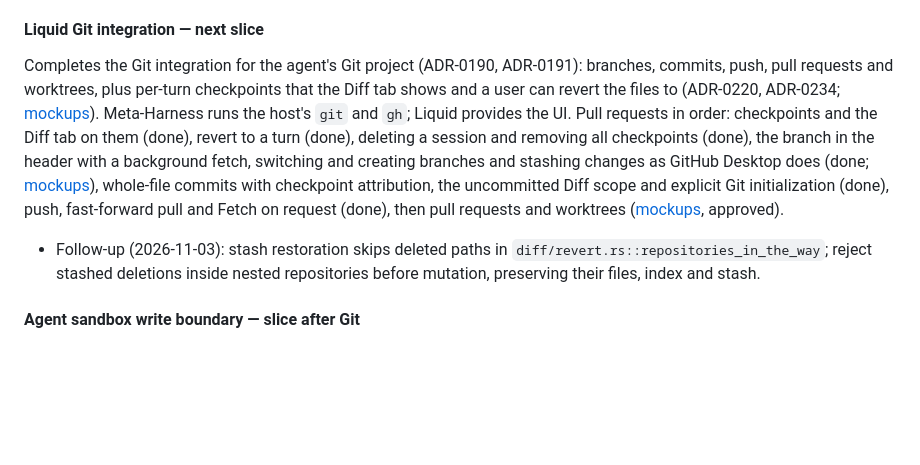
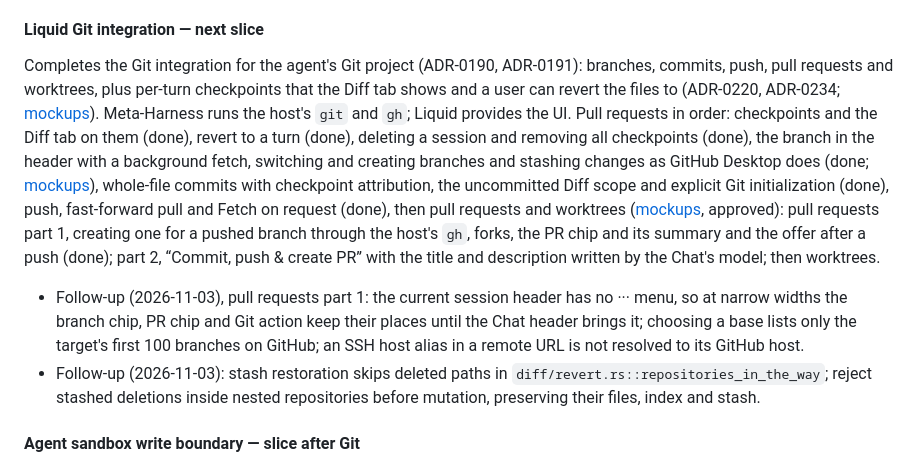
Before and after one commit to Open-Equilibrium/watershed, a Markdown page: PLAN.md, the part around the change. Rendered like a GitHub page; blank space fills up the shorter version.

Commit message:
docs: record pull requests part 1 for Liquid
SECURITY.md states how gh runs and which hosts count as GitHub; PLAN.md
marks part 1 done and records its follow-ups.

Signed-off-by: Benedikt Weber <b-weber@gmx.at>

```diff
--- a/PLAN.md
+++ b/PLAN.md
@@ -208,8 +208,9 @@ A macOS Liquid app, built ahead of M2 and M3a, that controls pi through an embed
 
 #### Liquid Git integration — next slice
 
-Completes the Git integration for the agent's Git project (ADR-0190, ADR-0191): branches, commits, push, pull requests and worktrees, plus per-turn checkpoints that the Diff tab shows and a user can revert the files to (ADR-0220, ADR-0234; [mockups](docs/design/mockups/liquid-checkpoints.html)). Meta-Harness runs the host's `git` and `gh`; Liquid provides the UI. Pull requests in order: checkpoints and the Diff tab on them (done), revert to a turn (done), deleting a session and removing all checkpoints (done), the branch in the header with a background fetch, switching and creating branches and stashing changes as GitHub Desktop does (done; [mockups](docs/design/mockups/liquid-git-branches.html)), whole-file commits with checkpoint attribution, the uncommitted Diff scope and explicit Git initialization (done), push, fast-forward pull and Fetch on request (done), then pull requests and worktrees ([mockups](docs/design/mockups/liquid-git-prs-worktrees.html), approved).
+Completes the Git integration for the agent's Git project (ADR-0190, ADR-0191): branches, commits, push, pull requests and worktrees, plus per-turn checkpoints that the Diff tab shows and a user can revert the files to (ADR-0220, ADR-0234; [mockups](docs/design/mockups/liquid-checkpoints.html)). Meta-Harness runs the host's `git` and `gh`; Liquid provides the UI. Pull requests in order: checkpoints and the Diff tab on them (done), revert to a turn (done), deleting a session and removing all checkpoints (done), the branch in the header with a background fetch, switching and creating branches and stashing changes as GitHub Desktop does (done; [mockups](docs/design/mockups/liquid-git-branches.html)), whole-file commits with checkpoint attribution, the uncommitted Diff scope and explicit Git initialization (done), push, fast-forward pull and Fetch on request (done), then pull requests and worktrees ([mockups](docs/design/mockups/liquid-git-prs-worktrees.html), approved): pull requests part 1, creating one for a pushed branch through the host's `gh`, forks, the PR chip and its summary and the offer after a push (done); part 2, “Commit, push & create PR” with the title and description written by the Chat's model; then worktrees.
 
+- Follow-up (2026-11-03), pull requests part 1: the current session header has no ··· menu, so at narrow widths the branch chip, PR chip and Git action keep their places until the Chat header brings it; choosing a base lists only the target's first 100 branches on GitHub; an SSH host alias in a remote URL is not resolved to its GitHub host.
 - Follow-up (2026-11-03): stash restoration skips deleted paths in `diff/revert.rs::repositories_in_the_way`; reject stashed deletions inside nested repositories before mutation, preserving their files, index and stash.
 
 #### Agent sandbox write boundary — slice after Git
```
Also changed, not shown: SECURITY.md (+1 -1 lines).
